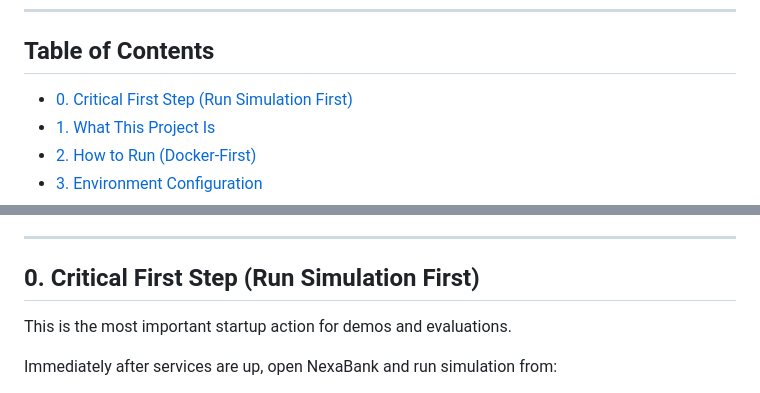
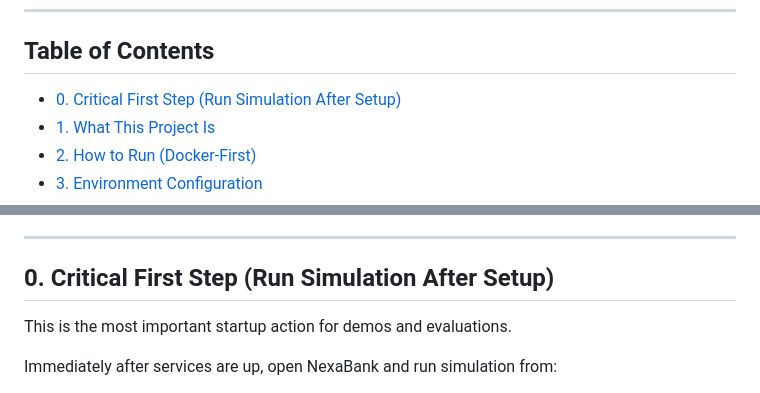
Before and after one commit to abhishekkumawat-47/Nucleus-Analytic-tool-with-banking-website, a Markdown page: README.md, 2 parts joined by grey strips. Drawn GitHub-style.

Commit message:
Update README to change simulation run instructions

```diff
--- a/README.md
+++ b/README.md
@@ -18,7 +18,7 @@
 
 ## Table of Contents
 
-- [0. Critical First Step (Run Simulation First)](#0-critical-first-step-run-simulation-first)
+- [0. Critical First Step (Run Simulation After Setup)](#0-critical-first-step-run-simulation-first)
 - [1. What This Project Is](#1-what-this-project-is)
 - [2. How to Run (Docker-First)](#2-how-to-run-docker-first)
 - [3. Environment Configuration](#3-environment-configuration)
@@ -33,7 +33,7 @@
 
 ---
 
-## 0. Critical First Step (Run Simulation First)
+## 0. Critical First Step (Run Simulation After Setup)
 
 This is the most important startup action for demos and evaluations.
 
```
